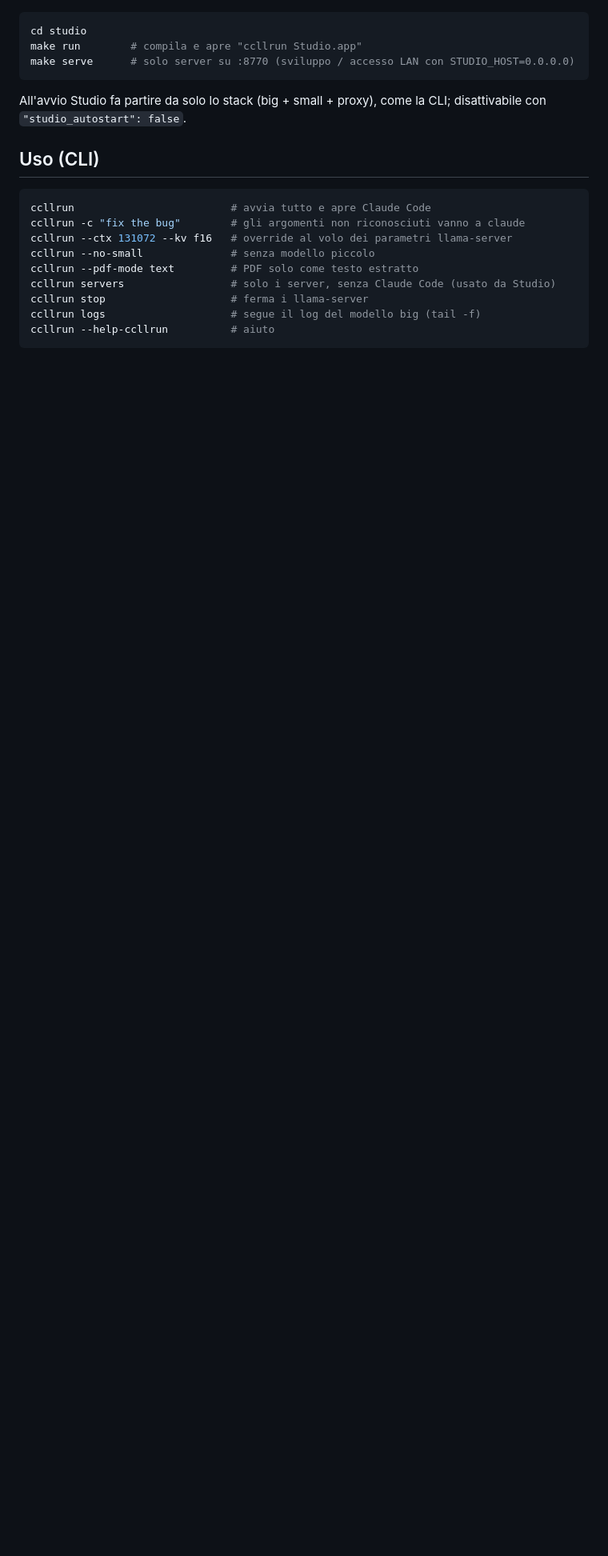
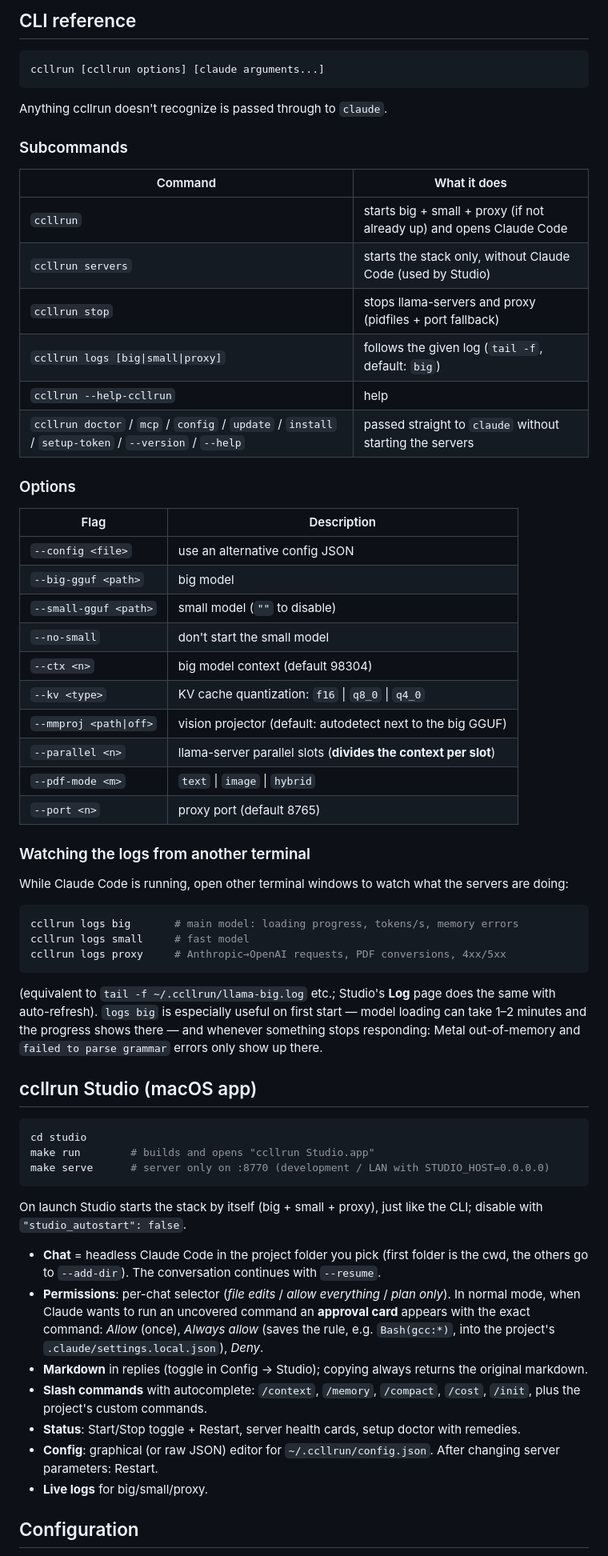
Before and after one commit to robertobissanti/ccllrun, a Markdown page: README.md, the part around one of its changes. Shown at 80% size. Drawn GitHub-style; blank space fills up the shorter version.

````diff
--- a/README.md
+++ b/README.md
@@ -73,23 +85,66 @@ In `~/.claude/settings.json` aggiungi (lo script avvisa se manca):
+## CLI reference
+
+```bash
+ccllrun [ccllrun options] [claude arguments...]
+```
+
+Anything ccllrun doesn't recognize is passed through to `claude`.
+
+### Subcommands
+
+| Command | What it does |
+|---|---|
+| `ccllrun` | starts big + small + proxy (if not already up) and opens Claude Code |
+| `ccllrun servers` | starts the stack only, without Claude Code (used by Studio) |
+| `ccllrun stop` | stops llama-servers and proxy (pidfiles + port fallback) |
+| `ccllrun logs [big\|small\|proxy]` | follows the given log (`tail -f`, default: `big`) |
+| `ccllrun --help-ccllrun` | help |
+| `ccllrun doctor` / `mcp` / `config` / `update` / `install` / `setup-token` / `--version` / `--help` | passed straight to `claude` without starting the servers |
+
+### Options
+
+| Flag | Description |
+|---|---|
+| `--config <file>` | use an alternative config JSON |
+| `--big-gguf <path>` | big model |
+| `--small-gguf <path>` | small model (`""` to disable) |
+| `--no-small` | don't start the small model |
+| `--ctx <n>` | big model context (default 98304) |
+| `--kv <type>` | KV cache quantization: `f16` \| `q8_0` \| `q4_0` |
+| `--mmproj <path\|off>` | vision projector (default: autodetect next to the big GGUF) |
+| `--parallel <n>` | llama-server parallel slots (**divides the context per slot**) |
+| `--pdf-mode <m>` | `text` \| `image` \| `hybrid` |
+| `--port <n>` | proxy port (default 8765) |
+
+### Watching the logs from another terminal
+
+While Claude Code is running, open other terminal windows to watch what the servers are doing:
+
+```bash
+ccllrun logs big       # main model: loading progress, tokens/s, memory errors
+ccllrun logs small     # fast model
+ccllrun logs proxy     # Anthropic→OpenAI requests, PDF conversions, 4xx/5xx
+```
+
+(equivalent to `tail -f ~/.ccllrun/llama-big.log` etc.; Studio's **Log** page does the same with auto-refresh). `logs big` is especially useful on first start — model loading can take 1–2 minutes and the progress shows there — and whenever something stops responding: Metal out-of-memory and `failed to parse grammar` errors only show up there.
+
+## ccllrun Studio (macOS app)
 
 ```bash
 cd studio
-make run        # compila e apre "ccllrun Studio.app"
-make serve      # solo server su :8770 (sviluppo / accesso LAN con STUDIO_HOST=0.0.0.0)
+make run        # builds and opens "ccllrun Studio.app"
+make serve      # server only on :8770 (development / LAN with STUDIO_HOST=0.0.0.0)
 ```
 
-All'avvio Studio fa partire da solo lo stack (big + small + proxy), come la CLI; disattivabile con `"studio_autostart": false`.
+On launch Studio starts the stack by itself (big + small + proxy), just like the CLI; disable with `"studio_autostart": false`.
 
-## Uso (CLI)
+- **Chat** = headless Claude Code in the project folder you pick (first folder is the cwd, the others go to `--add-dir`). The conversation continues with `--resume`.
+- **Permissions**: per-chat selector (*file edits* / *allow everything* / *plan only*). In normal mode, when Claude wants to run an uncovered command an **approval card** appears with the exact command: *Allow* (once), *Always allow* (saves the rule, e.g. `Bash(gcc:*)`, into the project's `.claude/settings.local.json`), *Deny*.
+- **Markdown** in replies (toggle in Config → Studio); copying always returns the original markdown.
+- **Slash commands** with autocomplete: `/context`, `/memory`, `/compact`, `/cost`, `/init`, plus the project's custom commands.
+- **Status**: Start/Stop toggle + Restart, server health cards, setup doctor with remedies.
+- **Config**: graphical (or raw JSON) editor for `~/.ccllrun/config.json`. After changing server parameters: Restart.
+- **Live logs** for big/small/proxy.
 
-```bash
-ccllrun                         # avvia tutto e apre Claude Code
-ccllrun -c "fix the bug"        # gli argomenti non riconosciuti vanno a claude
-ccllrun --ctx 131072 --kv f16   # override al volo dei parametri llama-server
-ccllrun --no-small              # senza modello piccolo
-ccllrun --pdf-mode text         # PDF solo come testo estratto
-ccllrun servers                 # solo i server, senza Claude Code (usato da Studio)
-ccllrun stop                    # ferma i llama-server
-ccllrun logs                    # segue il log del modello big (tail -f)
-ccllrun --help-ccllrun          # aiuto
-```
+## Configuration
 
````
Also changed, not shown: other parts of README.md (+131 -116 lines), README_it.md (added, +239 -0 lines).
